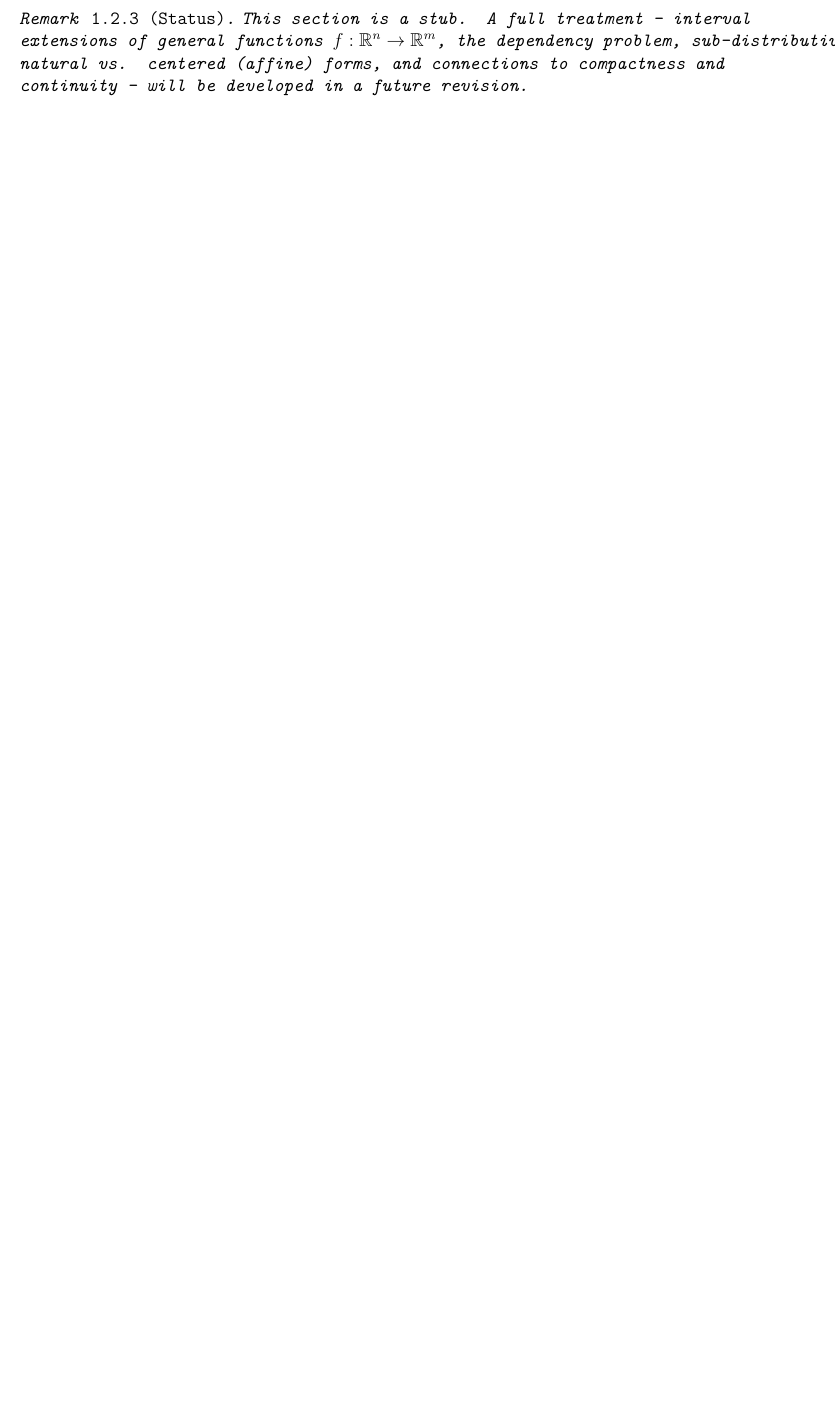
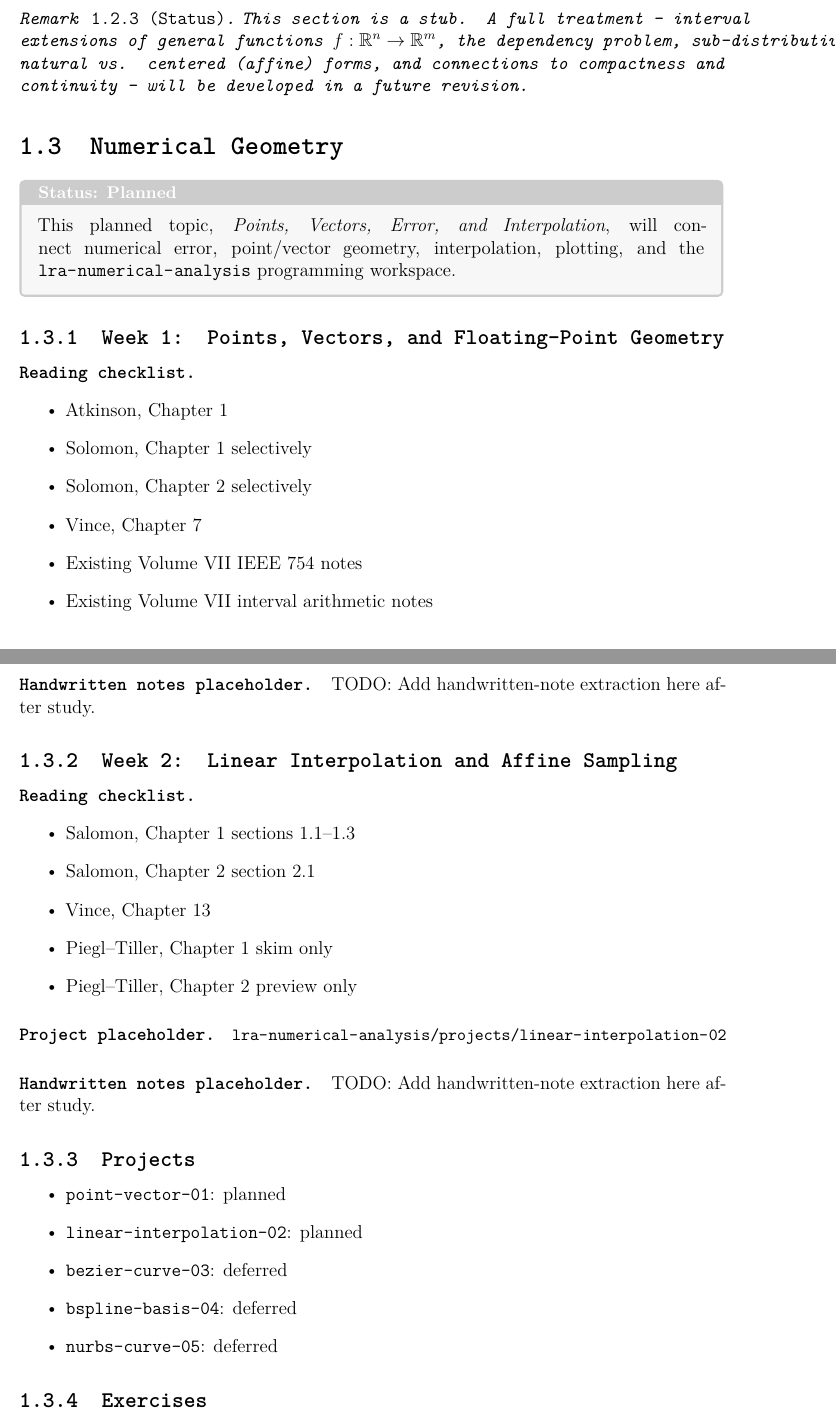
Before and after one commit to wsollers/lra-volume-vii, a LaTeX document (main.tex, which reads volume-vii/numerical-analysis/notes/numerical-geometry/exercises/index.tex, volume-vii/numerical-analysis/notes/numerical-geometry/index.tex, volume-vii/numerical-analysis/notes/numerical-geometry/projects/index.tex): part of page 14 of 18 before the commit and two parts of pages 14 and 15 of 19 after it, the two joined at a grey line, cut so that both start at the same text, the shorter picture padded with empty space. Compiled offline with XeLaTeX.

Commit message:
Scaffold numerical geometry notes

```diff
--- /dev/null
+++ b/volume-vii/numerical-analysis/notes/numerical-geometry/exercises/index.tex
@@ -0,0 +1,5 @@
+% =========================================================
+% Numerical Geometry Exercises
+% Status: Planned
+% =========================================================
+\subsection{Exercises}
--- /dev/null
+++ b/volume-vii/numerical-analysis/notes/numerical-geometry/index.tex
@@ -0,0 +1,21 @@
+% =========================================================
+% Numerical Geometry: Points, Vectors, Error, and Interpolation
+% Status: Planned
+% =========================================================
+\section{Numerical Geometry}
+
+\begin{tcolorbox}[
+  colback=gray!6,
+  colframe=gray!40,
+  arc=2pt,
+  left=8pt, right=8pt, top=6pt, bottom=6pt,
+  title={\small\textbf{Status: Planned}},
+  fonttitle=\small\bfseries
+]
+This planned topic, \emph{Points, Vectors, Error, and Interpolation}, will connect numerical error, point/vector geometry, interpolation, plotting, and the \path{lra-numerical-analysis} programming workspace.
+\end{tcolorbox}
+
+\input{volume-vii/numerical-analysis/notes/numerical-geometry/week-01-points-vectors-error/index}
+\input{volume-vii/numerical-analysis/notes/numerical-geometry/week-02-linear-interpolation/index}
+\input{volume-vii/numerical-analysis/notes/numerical-geometry/projects/index}
+\input{volume-vii/numerical-analysis/notes/numerical-geometry/exercises/index}
--- /dev/null
+++ b/volume-vii/numerical-analysis/notes/numerical-geometry/projects/index.tex
@@ -0,0 +1,13 @@
+% =========================================================
+% Numerical Geometry Projects
+% Status: Planned
+% =========================================================
+\subsection{Projects}
+
+\begin{itemize}
+  \item \texttt{point-vector-01}: planned
+  \item \texttt{linear-interpolation-02}: planned
+  \item \texttt{bezier-curve-03}: deferred
+  \item \texttt{bspline-basis-04}: deferred
+  \item \texttt{nurbs-curve-05}: deferred
+\end{itemize}
--- /dev/null
+++ b/volume-vii/numerical-analysis/notes/numerical-geometry/week-01-points-vectors-error/index.tex
@@ -0,0 +1,15 @@
+% =========================================================
+% Week 1: Points, Vectors, and Floating-Point Geometry
+% Status: Planned
+% =========================================================
+\subsection{Week 1: Points, Vectors, and Floating-Point Geometry}
+
+\paragraph{Reading checklist.}
+\begin{itemize}
+  \item Atkinson, Chapter 1
+  \item Solomon, Chapter 1 selectively
+  \item Solomon, Chapter 2 selectively
+  \item Vince, Chapter 7
+  \item Existing Volume VII IEEE 754 notes
+  \item Existing Volume VII interval arithmetic notes
+\end{itemize}
@@ -0,0 +20,4 @@
+\endgroup
+
+\paragraph{Handwritten notes placeholder.}
+TODO: Add handwritten-note extraction here after study.
--- /dev/null
+++ b/volume-vii/numerical-analysis/notes/numerical-geometry/week-02-linear-interpolation/index.tex
@@ -0,0 +1,22 @@
+% =========================================================
+% Week 2: Linear Interpolation and Affine Sampling
+% Status: Planned
+% =========================================================
+\subsection{Week 2: Linear Interpolation and Affine Sampling}
+
+\paragraph{Reading checklist.}
+\begin{itemize}
+  \item Salomon, Chapter 1 sections 1.1--1.3
+  \item Salomon, Chapter 2 section 2.1
+  \item Vince, Chapter 13
+  \item Piegl--Tiller, Chapter 1 skim only
+  \item Piegl--Tiller, Chapter 2 preview only
+\end{itemize}
+
+\paragraph{Project placeholder.}
+\begingroup\small
+\path{lra-numerical-analysis/projects/linear-interpolation-02}
+\endgroup
+
+\paragraph{Handwritten notes placeholder.}
+TODO: Add handwritten-note extraction here after study.
```
Also changed, not shown: volume-vii/numerical-analysis/notes/index.tex (+2 -0 lines), volume-vii/numerical-analysis/notes/numerical-geometry/exercises/index.tex (6 more changed lines), volume-vii/numerical-analysis/notes/numerical-geometry/week-01-points-vectors-error/index.tex (4 more changed lines).
